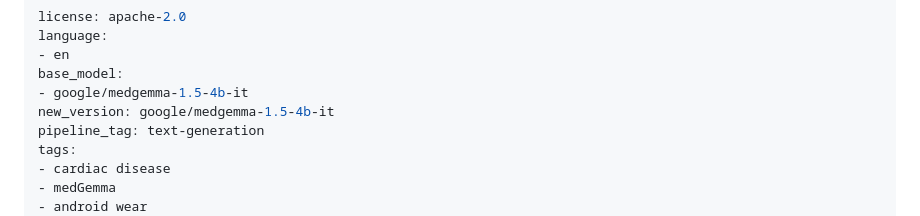
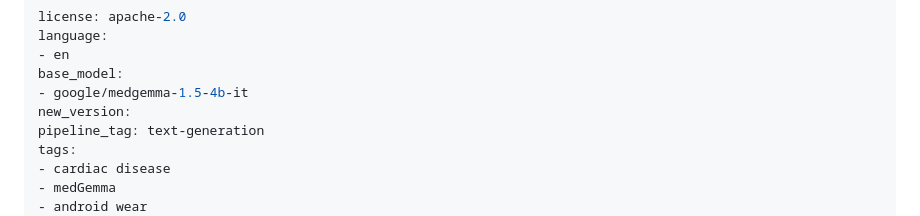
Before and after one commit to embedologist/Cardiac_MedGemma_Micro_model, a Markdown page: README.md, the part around the change. Rendered like a GitHub page.

Commit message:
Fix formatting for new_version in README.md

```diff
--- a/README.md
+++ b/README.md
@@ -4,7 +4,7 @@ language:
 - en
 base_model:
 - google/medgemma-1.5-4b-it
-new_version: google/medgemma-1.5-4b-it
+new_version:
 pipeline_tag: text-generation
 tags:
 - cardiac disease
```
